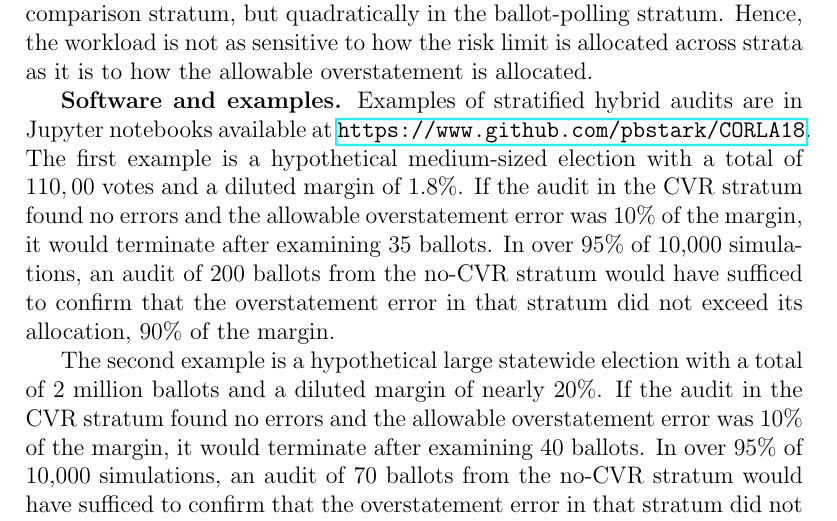
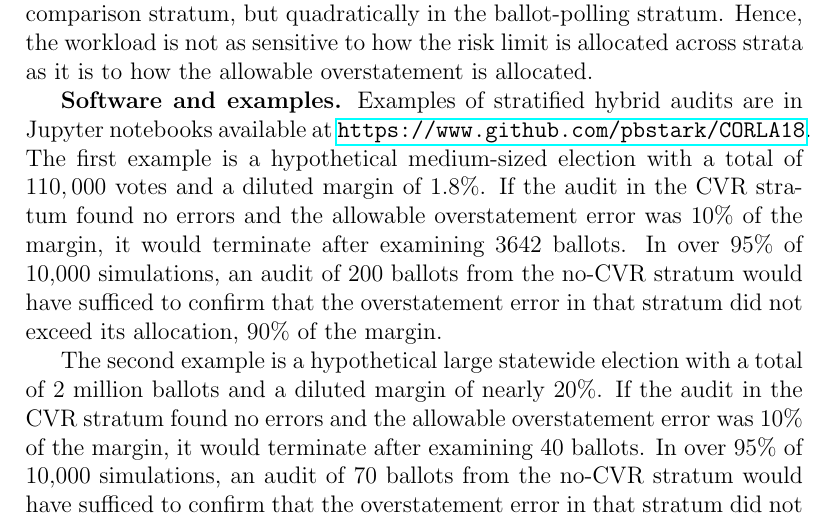
Before and after one commit to pbstark/CORLA18, a LaTeX paper (CO18.tex): part of page 23 of 25, cut so that both start at the same text. Compiled offline with pdfLaTeX.

Commit message:
fix example 1 ballot comp numbers

```diff
--- a/CO18.tex
+++ b/CO18.tex
@@ -437,9 +437,9 @@ as it is to how the allowable overstatement is allocated.
 Examples of stratified hybrid audits are in Jupyter notebooks available
 at \url{https://www.github.com/pbstark/CORLA18}.
 The first example is a hypothetical medium-sized election with a total of
-$110,00$ votes and a diluted margin of $1.8\%$.
+$110,000$ votes and a diluted margin of $1.8\%$.
 If the audit in the CVR stratum found no errors and the allowable overstatement error was 10\% of the margin,
-it would terminate after examining 35 ballots.
+it would terminate after examining 3642 ballots.
 In over 95\% of 10,000 simulations, an audit of 200 ballots from the no-CVR stratum
 would have sufficed to confirm that the overstatement error in that stratum
 did not exceed its allocation, 90\% of the margin.
```
Also changed, not shown: 2 other files.
